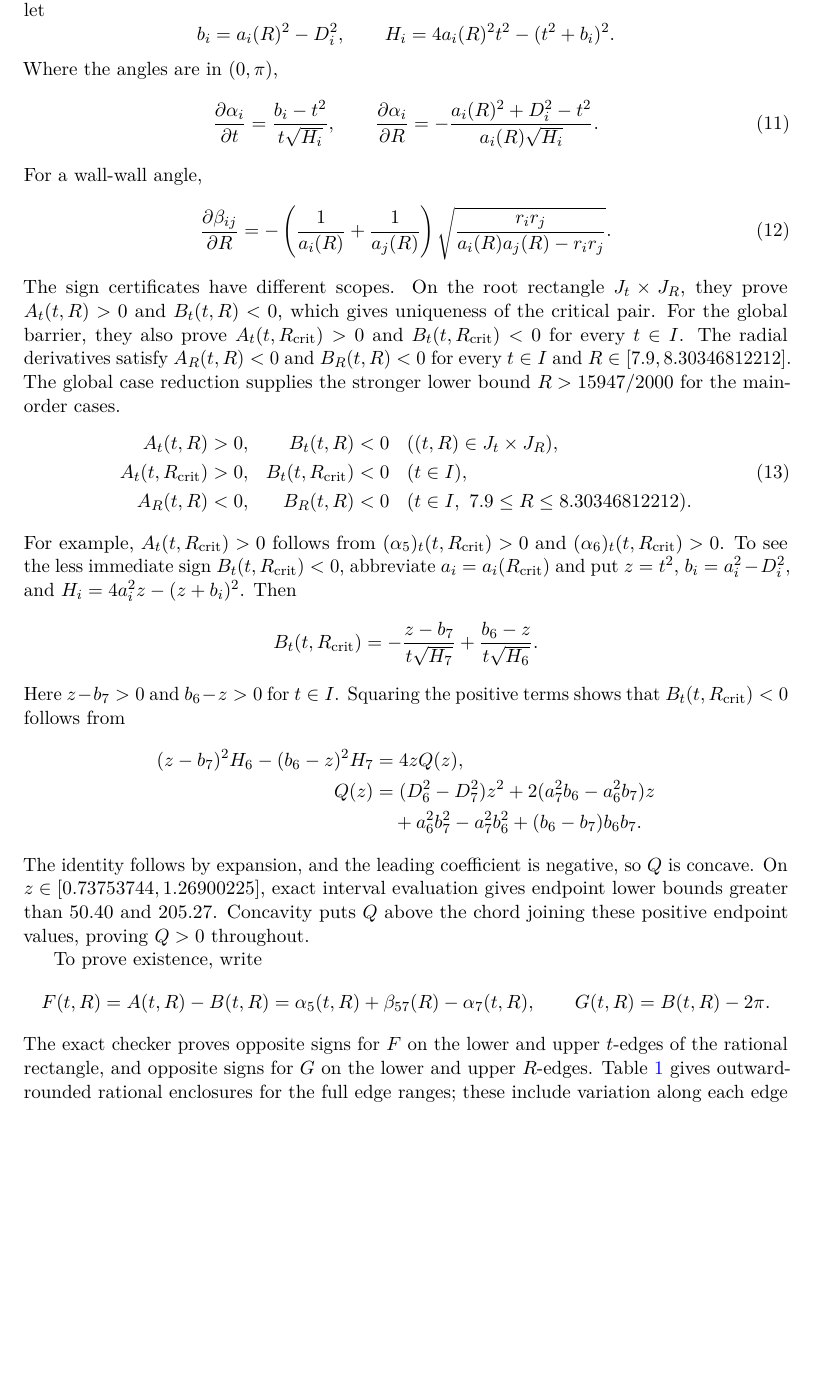
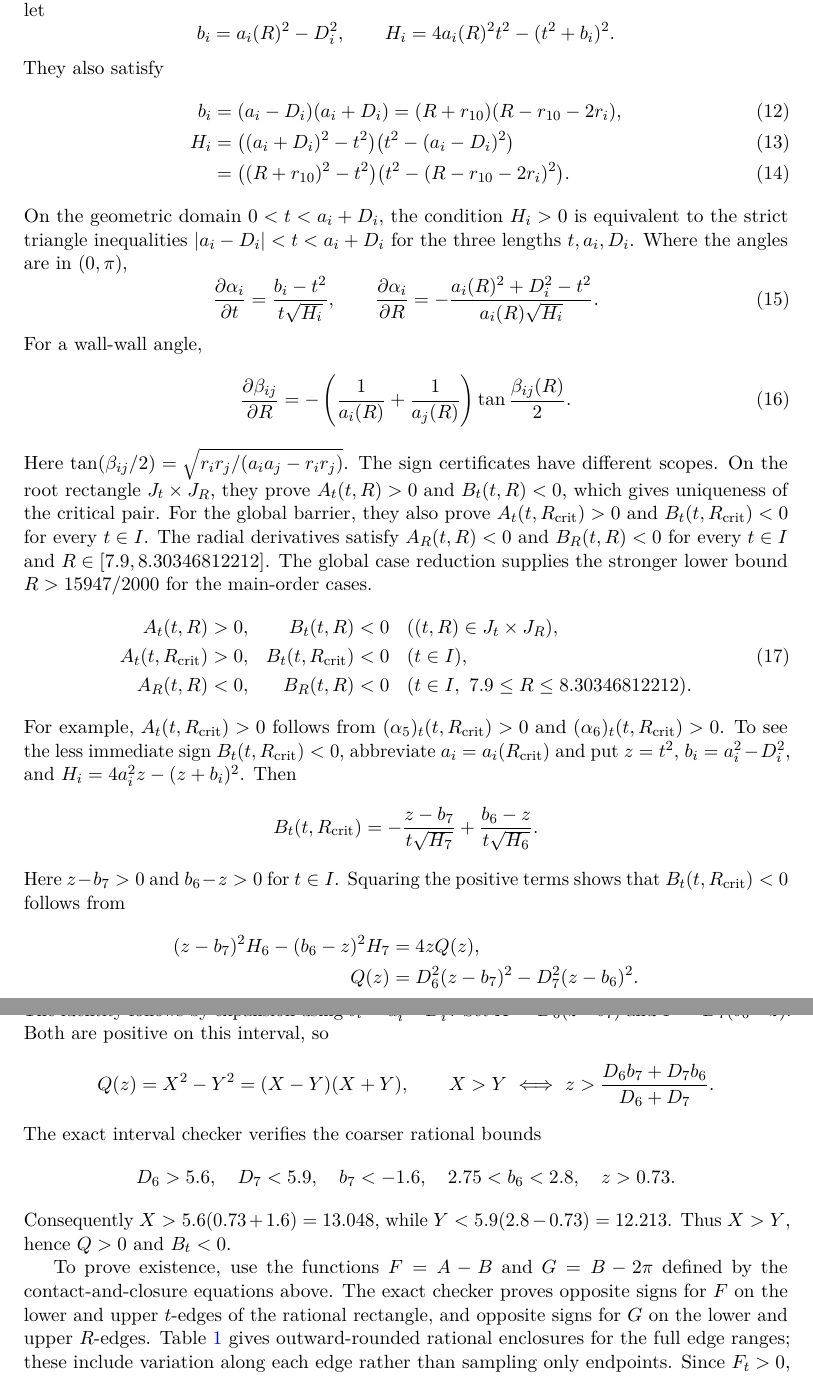
Before and after one commit to ziifave/unequal-circle-proof, a LaTeX paper (paper/main.tex): part of page 4 of 16 before the commit and two parts of pages 4 and 5 of 17 after it, the two joined at a grey line, cut so that both start at the same text, the shorter picture padded with empty space. Compiled offline with pdfLaTeX.

Commit message:
Simplify exact angle-barrier proof

```diff
--- a/paper/main.tex
+++ b/paper/main.tex
@@ -251,6 +271,19 @@ For $i\in\{5,6,7\}$ let
  b_i=a_i(R)^2-D_i^2,\qquad
  H_i=4a_i(R)^2t^2-(t^2+b_i)^2.
 \]
+They also satisfy
+\begin{align}
+ b_i&=(a_i-D_i)(a_i+D_i)
+     =(R+r_{10})(R-r_{10}-2r_i),\\
+ H_i&=\bigl((a_i+D_i)^2-t^2\bigr)
+       \bigl(t^2-(a_i-D_i)^2\bigr)\\
+    &=\bigl((R+r_{10})^2-t^2\bigr)
+       \bigl(t^2-(R-r_{10}-2r_i)^2\bigr).
+ \label{eq:factor-b-H}
+\end{align}
+On the geometric domain $0<t<a_i+D_i$, the condition $H_i>0$ is equivalent
+to the strict triangle inequalities $|a_i-D_i|<t<a_i+D_i$ for the three
+lengths $t,a_i,D_i$.
 Where the angles are in $(0,\pi)$,
 \begin{equation}
  \frac{\partial\alpha_i}{\partial t}
@@ -263,9 +296,11 @@ For a wall-wall angle,
 \begin{equation}
  \frac{\partial\beta_{ij}}{\partial R}
   =-\left(\frac1{a_i(R)}+\frac1{a_j(R)}\right)
-    \sqrt{\frac{r_ir_j}{a_i(R)a_j(R)-r_ir_j}}.
+    \tan\frac{\beta_{ij}(R)}2.
  \label{eq:beta-derivative}
 \end{equation}
+Here
+$\tan(\beta_{ij}/2)=\sqrt{r_ir_j/(a_i a_j-r_ir_j)}$.
 The sign certificates have different scopes.  On the root rectangle
 $J_t\times J_R$, they prove $A_t(t,R)>0$ and $B_t(t,R)<0$, which gives
 uniqueness of the critical pair.  For the global barrier, they also prove
@@ -294,23 +329,25 @@ Here $z-b_7>0$ and $b_6-z>0$ for $t\in I$.  Squaring the positive terms
 shows that $B_t(t,\Rcrit)<0$ follows from
 \begin{align*}
  (z-b_7)^2H_6-(b_6-z)^2H_7&=4zQ(z),\\
- Q(z)&=(D_6^2-D_7^2)z^2
-       +2(a_7^2b_6-a_6^2b_7)z\\
-     &\quad+a_6^2b_7^2-a_7^2b_6^2+(b_6-b_7)b_6b_7.
+ Q(z)&=D_6^2(z-b_7)^2-D_7^2(z-b_6)^2.
 \end{align*}
-The identity follows by expansion, and the leading coefficient is negative,
-so $Q$ is concave.  On
-$z\in[0.73753744,1.26900225]$, exact interval evaluation gives endpoint
-lower bounds greater than $50.40$ and $205.27$.  Concavity puts $Q$ above the
-chord joining these positive endpoint values, proving $Q>0$ throughout.
+The identity follows by expansion using $b_i=a_i^2-D_i^2$.  Set
+$X=D_6(z-b_7)$ and $Y=D_7(b_6-z)$.  Both are positive on this interval, so
+\[
+ Q(z)=X^2-Y^2=(X-Y)(X+Y),\qquad
+ X>Y\ \Longleftrightarrow\
+ z>\frac{D_6b_7+D_7b_6}{D_6+D_7}.
+\]
+The exact interval checker verifies the coarser rational bounds
+\[
+ D_6>5.6,\quad D_7<5.9,\quad b_7<-1.6,\quad
+ 2.75<b_6<2.8,\quad z>0.73.
+\]
+Consequently $X>5.6(0.73+1.6)=13.048$, while
+$Y<5.9(2.8-0.73)=12.213$.  Thus $X>Y$, hence $Q>0$ and $B_t<0$.
 
-To prove existence, write
-\[
- F(t,R)=A(t,R)-B(t,R)
-       =\alpha_5(t,R)+\beta_{57}(R)-\alpha_7(t,R),
- \qquad
- G(t,R)=B(t,R)-2\pi.
-\]
+To prove existence, use the functions $F=A-B$ and $G=B-2\pi$ defined by
+the contact-and-closure equations above.
 The exact checker proves opposite signs for $F$ on the lower and upper
 $t$-edges of the rational rectangle, and opposite signs for $G$ on the lower
 and upper $R$-edges.  Table~\ref{tab:root-edge-signs} gives outward-rounded
```
Also changed, not shown: proof/global_completion/angle_barrier/angle_barrier_theorem_proof_2026-10-08.md (+29 -6 lines), paper/main.pdf, paper/main.tex (26 more changed lines), 2 other files.
